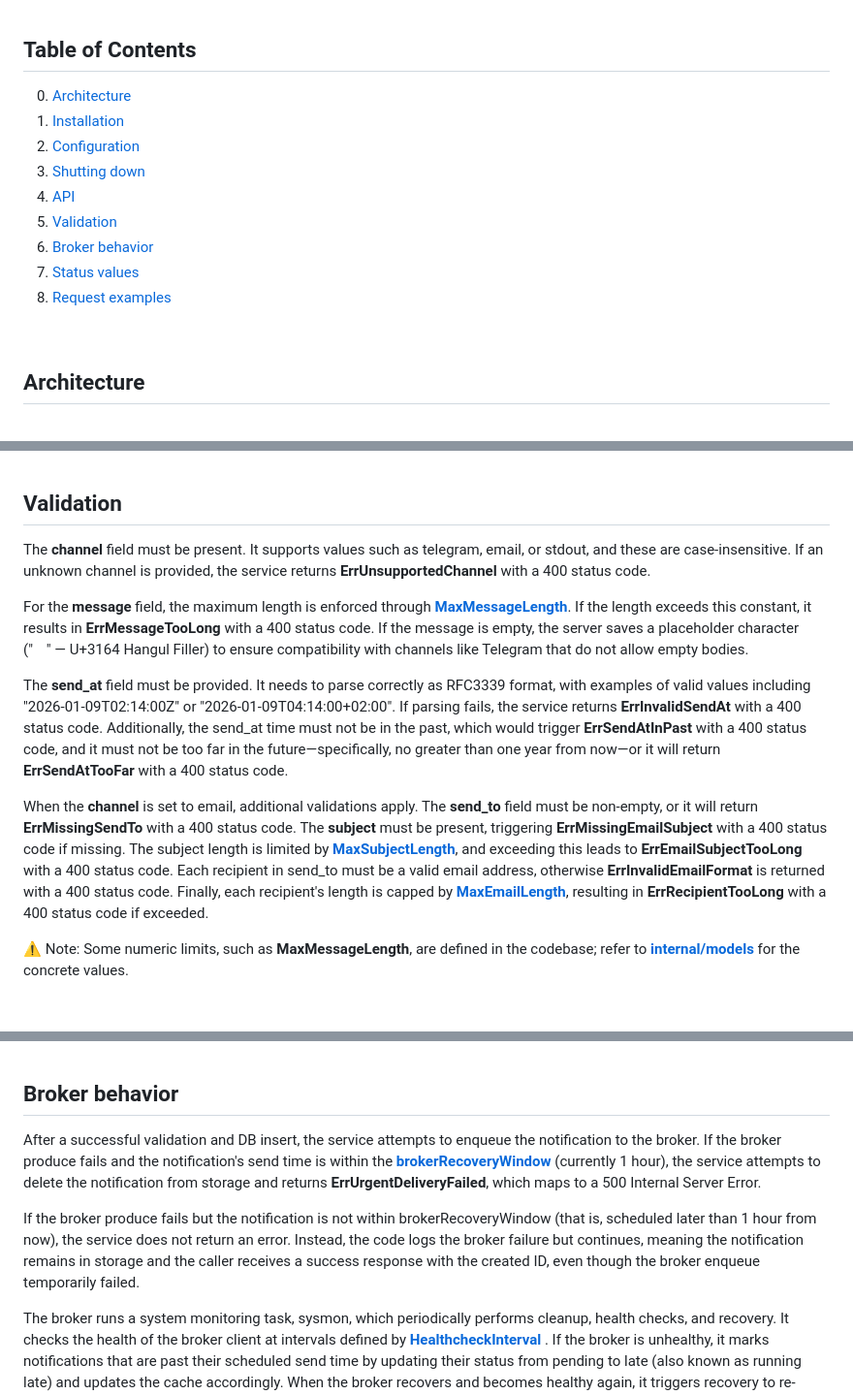
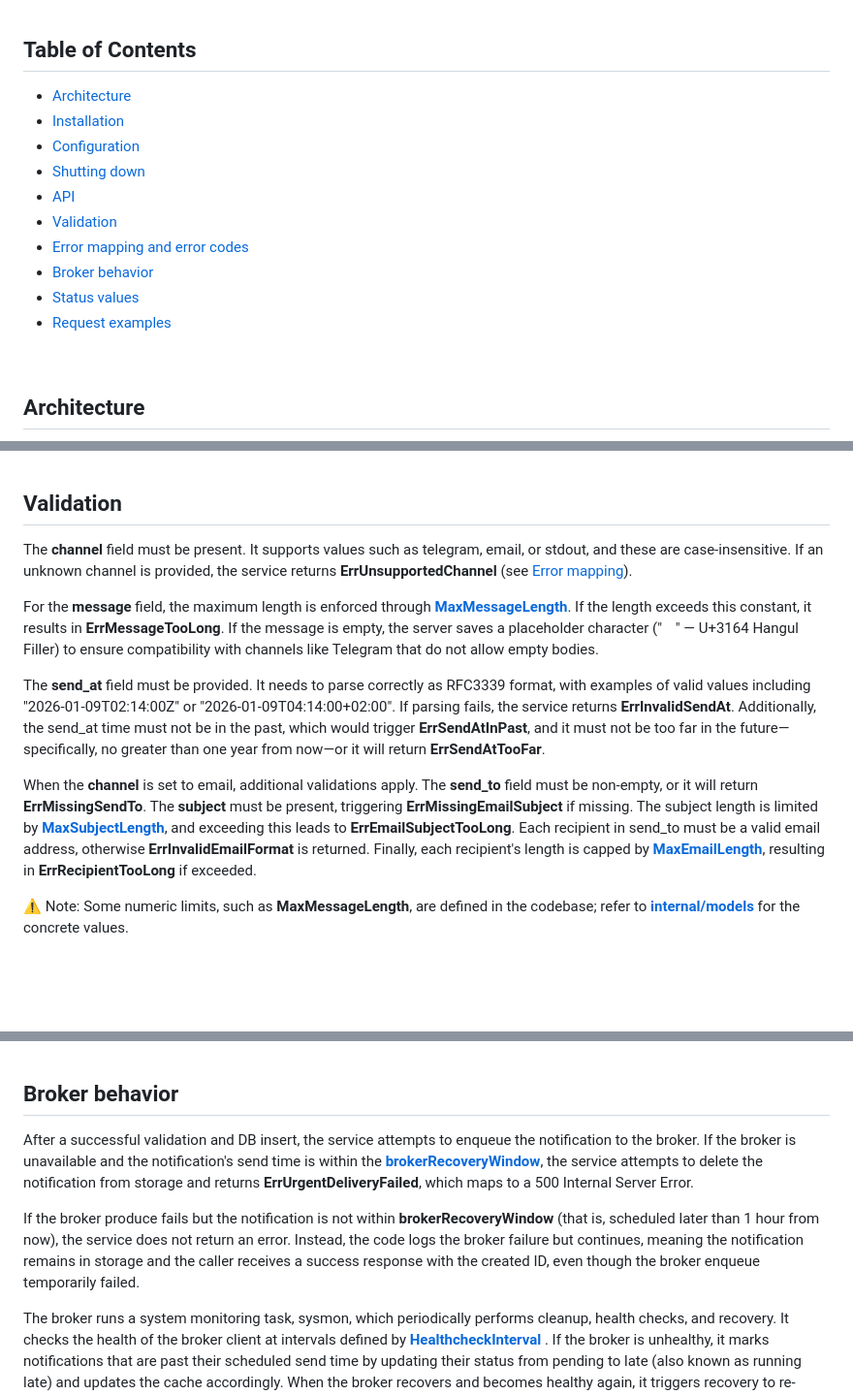
Before and after one commit to Pur1st2EpicONE/Chronos, a Markdown page: README.md, 3 parts joined by grey strips. Shown at 97% size. Drawn GitHub-style; blank space fills up the shorter version.

```diff
--- a/README.md
+++ b/README.md
@@ -10,15 +10,16 @@
 
 ## Table of Contents
 
-0. [Architecture](#Architecture)
-1. [Installation](#Installation)
-2. [Configuration](#Configuration)
-3. [Shutting down](#Shutting-down)
-4. [API](#API)
-5. [Validation](#Validation)
-6. [Broker behavior](#Broker-behavior)
-7. [Status values](#Status-values)
-8. [Request examples](#Request-examples)
+- [Architecture](#architecture)
+- [Installation](#installation)
+- [Configuration](#configuration)
+- [Shutting down](#shutting-down)
+- [API](#api)
+- [Validation](#validation)
+- [Error mapping and error codes](#error-mapping-and-error-codes)
+- [Broker behavior](#broker-behavior)
+- [Status values](#status-values)
+- [Request examples](#request-examples)
 
 <br>
 
@@ -228,13 +237,13 @@ Error codes:
 
 ## Validation
 
-The **channel** field must be present. It supports values such as telegram, email, or stdout, and these are case-insensitive. If an unknown channel is provided, the service returns **ErrUnsupportedChannel** with a 400 status code.
+The **channel** field must be present. It supports values such as telegram, email, or stdout, and these are case-insensitive. If an unknown channel is provided, the service returns **ErrUnsupportedChannel** (see [Error mapping](#Error-mapping-and-error-codes)).
 
-For the **message** field, the maximum length is enforced through **[MaxMessageLength](https://github.com/Pur1st2EpicONE/Chronos/blob/21e1b36271f2e2f954388e34d3d1f9ec5e2f3d99/internal/models/models.go#L40)**. If the length exceeds this constant, it results in **ErrMessageTooLong** with a 400 status code. If the message is empty, the server saves a placeholder character ("ㅤ" — U+3164 Hangul Filler) to ensure compatibility with channels like Telegram that do not allow empty bodies.
+For the **message** field, the maximum length is enforced through **[MaxMessageLength](https://github.com/Pur1st2EpicONE/Chronos/blob/21e1b36271f2e2f954388e34d3d1f9ec5e2f3d99/internal/models/models.go#L40)**. If the length exceeds this constant, it results in **ErrMessageTooLong**. If the message is empty, the server saves a placeholder character ("ㅤ" — U+3164 Hangul Filler) to ensure compatibility with channels like Telegram that do not allow empty bodies.
 
-The **send_at** field must be provided. It needs to parse correctly as RFC3339 format, with examples of valid values including "2026-01-09T02:14:00Z" or "2026-01-09T04:14:00+02:00". If parsing fails, the service returns **ErrInvalidSendAt** with a 400 status code. Additionally, the send_at time must not be in the past, which would trigger **ErrSendAtInPast** with a 400 status code, and it must not be too far in the future—specifically, no greater than one year from now—or it will return **ErrSendAtTooFar** with a 400 status code.
+The **send_at** field must be provided. It needs to parse correctly as RFC3339 format, with examples of valid values including "2026-01-09T02:14:00Z" or "2026-01-09T04:14:00+02:00". If parsing fails, the service returns **ErrInvalidSendAt**. Additionally, the send_at time must not be in the past, which would trigger **ErrSendAtInPast**, and it must not be too far in the future—specifically, no greater than one year from now—or it will return **ErrSendAtTooFar**.
 
-When the **channel** is set to email, additional validations apply. The **send_to** field must be non-empty, or it will return **ErrMissingSendTo** with a 400 status code. The **subject** must be present, triggering **ErrMissingEmailSubject** with a 400 status code if missing. The subject length is limited by **[MaxSubjectLength](https://github.com/Pur1st2EpicONE/Chronos/blob/21e1b36271f2e2f954388e34d3d1f9ec5e2f3d99/internal/models/models.go#L39)**, and exceeding this leads to **ErrEmailSubjectTooLong** with a 400 status code. Each recipient in send_to must be a valid email address, otherwise **ErrInvalidEmailFormat** is returned with a 400 status code. Finally, each recipient's length is capped by **[MaxEmailLength](https://github.com/Pur1st2EpicONE/Chronos/blob/21e1b36271f2e2f954388e34d3d1f9ec5e2f3d99/internal/models/models.go#L38)**, resulting in **ErrRecipientTooLong** with a 400 status code if exceeded.
+When the **channel** is set to email, additional validations apply. The **send_to** field must be non-empty, or it will return **ErrMissingSendTo**. The **subject** must be present, triggering **ErrMissingEmailSubject** if missing. The subject length is limited by **[MaxSubjectLength](https://github.com/Pur1st2EpicONE/Chronos/blob/21e1b36271f2e2f954388e34d3d1f9ec5e2f3d99/internal/models/models.go#L39)**, and exceeding this leads to **ErrEmailSubjectTooLong**. Each recipient in send_to must be a valid email address, otherwise **ErrInvalidEmailFormat** is returned. Finally, each recipient's length is capped by **[MaxEmailLength](https://github.com/Pur1st2EpicONE/Chronos/blob/21e1b36271f2e2f954388e34d3d1f9ec5e2f3d99/internal/models/models.go#L38)**, resulting in **ErrRecipientTooLong** if exceeded.
 
 ⚠️ Note: Some numeric limits, such as **MaxMessageLength**, are defined in the codebase; refer to **[internal/models](internal/models/models.go)** for the concrete values.
 
@@ -292,11 +301,9 @@ This status handles more severe issues, including:
 
 ## Broker behavior
 
-After a successful validation and DB insert, the service attempts to enqueue the notification to the broker. If the broker produce fails and the notification's send time is within the **[brokerRecoveryWindow](https://github.com/Pur1st2EpicONE/Chronos/blob/21e1b36271f2e2f954388e34d3d1f9ec5e2f3d99/internal/service/impl/create_notification.go#L12)** (currently 1 hour), the service attempts to delete the notification from storage and returns **ErrUrgentDeliveryFailed**, which maps to a 500 Internal Server Error.
+After a successful validation and DB insert, the service attempts to enqueue the notification to the broker. If the broker is unavailable and the notification's send time is within the **[brokerRecoveryWindow](https://github.com/Pur1st2EpicONE/Chronos/blob/21e1b36271f2e2f954388e34d3d1f9ec5e2f3d99/internal/service/impl/create_notification.go#L12)**, the service attempts to delete the notification from storage and returns **ErrUrgentDeliveryFailed**, which maps to a 500 Internal Server Error.
 
-If the broker produce fails but the notification is not within brokerRecoveryWindow (that is, scheduled later than 1 hour from now), the service does not return an error. Instead, the code logs the broker failure but continues, meaning the notification remains in storage and the caller receives a success response with the created ID, even though the broker enqueue temporarily failed.
-
-
+If the broker produce fails but the notification is not within **brokerRecoveryWindow** (that is, scheduled later than 1 hour from now), the service does not return an error. Instead, the code logs the broker failure but continues, meaning the notification remains in storage and the caller receives a success response with the created ID, even though the broker enqueue temporarily failed.
 
 The broker runs a system monitoring task, sysmon, which periodically performs cleanup, health checks, and recovery. It checks the health of the broker client at intervals defined by **[HealthcheckInterval](https://github.com/Pur1st2EpicONE/Chronos/blob/21e1b36271f2e2f954388e34d3d1f9ec5e2f3d99/configs/config.full.yaml#L55)**
 . If the broker is unhealthy, it marks notifications that are past their scheduled send time by updating their status from pending to late (also known as running late) and updates the cache accordingly. When the broker recovers and becomes healthy again, it triggers recovery to re-queue pending and late notifications.
```
Also changed, not shown: other parts of README.md (+10 -2 lines).
